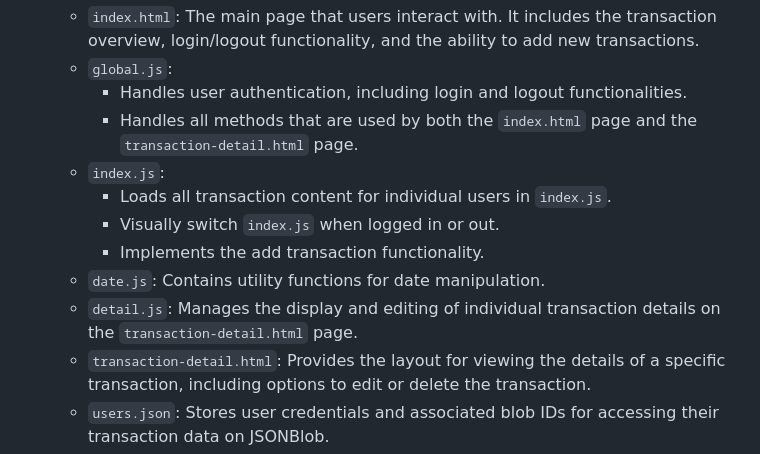
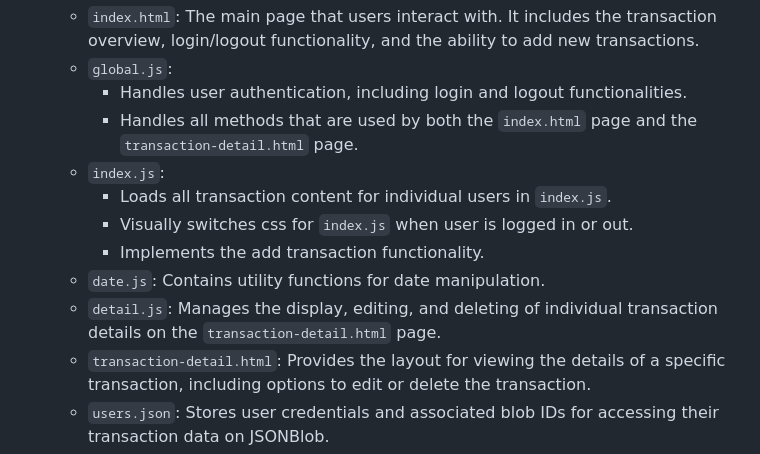
Before and after one commit to ssdtac/ase220-financial-planner-project, a Markdown page: README.md, the part around the change. Rendered like a GitHub page.

```diff
--- a/README.md
+++ b/README.md
@@ -30,10 +30,10 @@ The ASE 220 Financial Planning project is designed to help users manage their fi
     - Handles all methods that are used by both the `index.html` page and the `transaction-detail.html` page.
   - `index.js`:
     - Loads all transaction content for individual users in `index.js`.
-    - Visually switch `index.js` when logged in or out.
+    - Visually switches css for `index.js` when user is logged in or out.
     - Implements the add transaction functionality.
   - `date.js`: Contains utility functions for date manipulation.
-  - `detail.js`: Manages the display and editing of individual transaction details on the `transaction-detail.html` page.
+  - `detail.js`: Manages the display, editing, and deleting of individual transaction details on the `transaction-detail.html` page.
   - `transaction-detail.html`: Provides the layout for viewing the details of a specific transaction, including options to edit or delete the transaction.
   - `users.json`: Stores user credentials and associated blob IDs for accessing their transaction data on JSONBlob.
 
```
